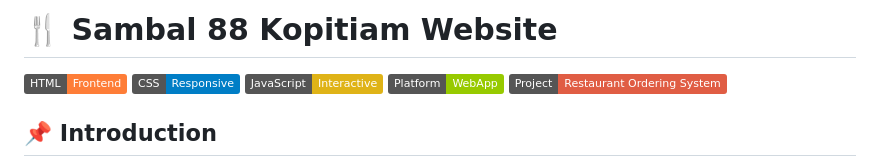
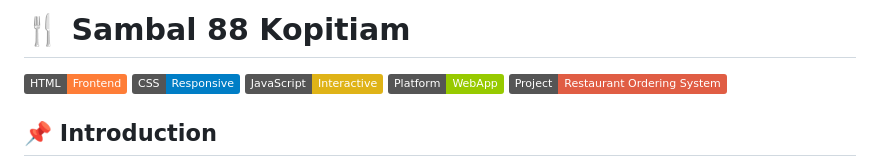
Before and after one commit to rychelle-yung/Sambal-88-Kopitiam, a Markdown page: README.md, the part around the change. Drawn GitHub-style; badges without logos.

```diff
--- a/README.md
+++ b/README.md
@@ -1,4 +1,4 @@
-# 🍴 Sambal 88 Kopitiam Website
+# 🍴 Sambal 88 Kopitiam
 
 ![HTML](https://img.shields.io/badge/HTML-Frontend-orange?logo=html5&logoColor=white)
 ![CSS](https://img.shields.io/badge/CSS-Responsive-blue?logo=css3&logoColor=white)
```
